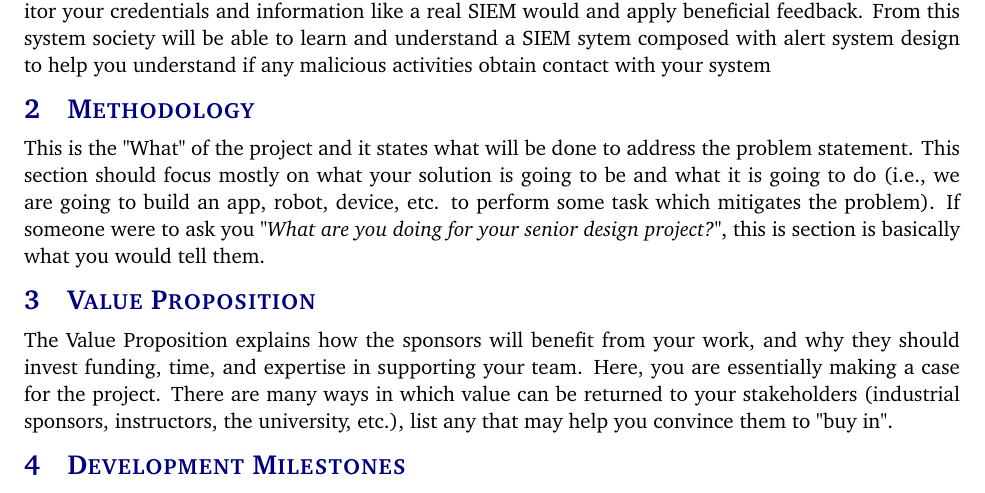
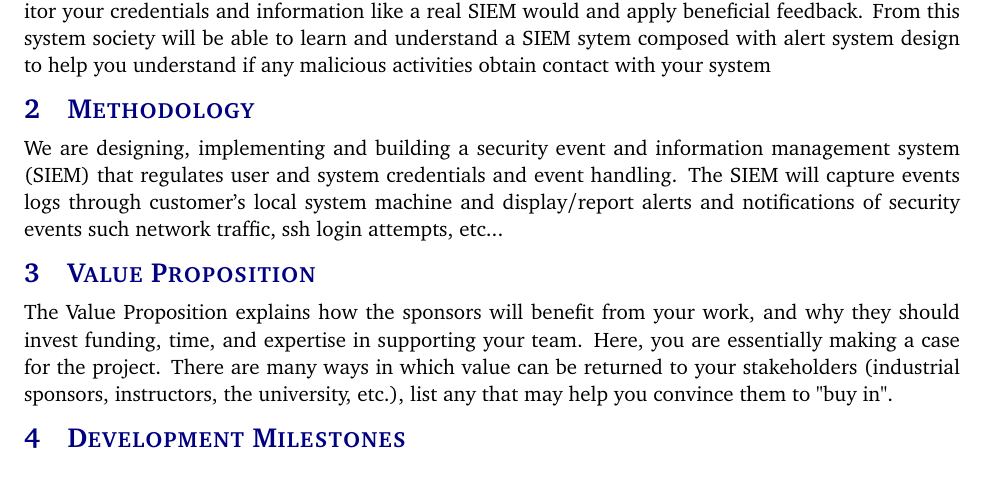
Before and after one commit to ok3tty/PSIEM, a LaTeX document (documentation/project_charter/project_charter.tex, which reads documentation/project_charter/tex/methodology.tex): part of page 5 of 10, cut so that both start at the same text. Compiled offline with pdfLaTeX.

Commit message:
Update methodology.tex

```diff
--- a/documentation/project_charter/tex/methodology.tex
+++ b/documentation/project_charter/tex/methodology.tex
@@ -1 +1 @@
-This is the "What" of the project and it states what will be done to address the problem statement. This section should focus mostly on what your solution is going to be and what it is going to do (i.e., we are going to build an app, robot, device, etc. to perform some task which mitigates the problem). If someone were to ask you \textit{"What are you doing for your senior design project?"}, this is section is basically what you would tell them.
+We are designing, implementing and building a security event and information management system (SIEM) that regulates user and system credentials and event handling. The SIEM will capture events logs through customer's local system machine and display/report alerts and notifications of security events such network traffic, ssh login attempts, etc...
```
